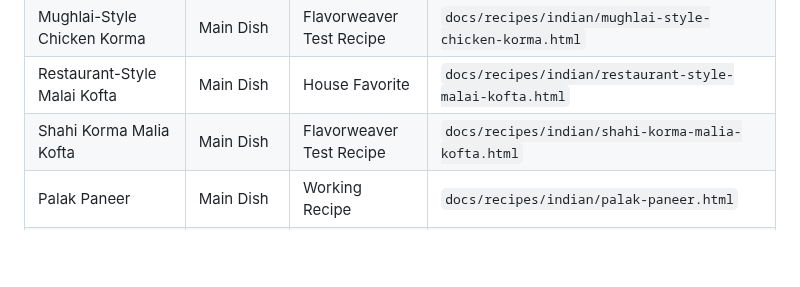
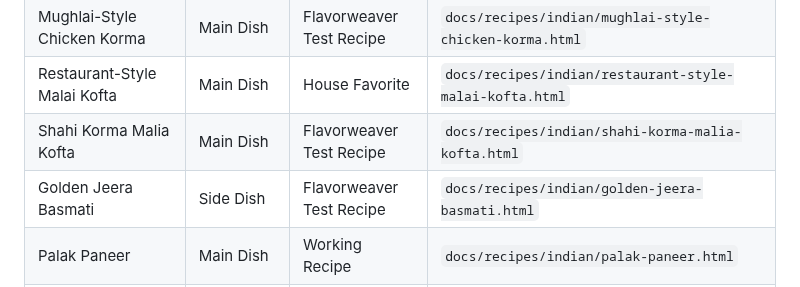
Before and after one commit to ablack2225/Flavorweaver, a Markdown page: docs/world-cuisine-recipe-inventory.md, the part around the change. Rendered like a GitHub page; blank space fills up the shorter version.

Commit message:
Register Golden Jeera Basmati in world-cuisine-recipe-inventory.md

```diff
--- a/docs/world-cuisine-recipe-inventory.md
+++ b/docs/world-cuisine-recipe-inventory.md
@@ -64,6 +64,7 @@ Source layers: `docs/world-recipe-data.js` plus active additions in `docs/world-
 | Mughlai-Style Chicken Korma | Main Dish | Flavorweaver Test Recipe | `docs/recipes/indian/mughlai-style-chicken-korma.html` |
 | Restaurant-Style Malai Kofta | Main Dish | House Favorite | `docs/recipes/indian/restaurant-style-malai-kofta.html` |
 | Shahi Korma Malia Kofta | Main Dish | Flavorweaver Test Recipe | `docs/recipes/indian/shahi-korma-malia-kofta.html` |
+| Golden Jeera Basmati | Side Dish | Flavorweaver Test Recipe | `docs/recipes/indian/golden-jeera-basmati.html` |
 | Palak Paneer | Main Dish | Working Recipe | `docs/recipes/indian/palak-paneer.html` |
 | Onion Bhaji-Inspired Fritters with Quick Green Chutney | Appetizer | Emergency Pantry Version | `docs/recipes/indian/onion-bhaji-inspired-fritters-with-green-chutney.html` |
 | Fluffy Skillet Naan | Bread | House Staple | `docs/recipes/indian/breads/fluffy-skillet-naan.html` |
```
